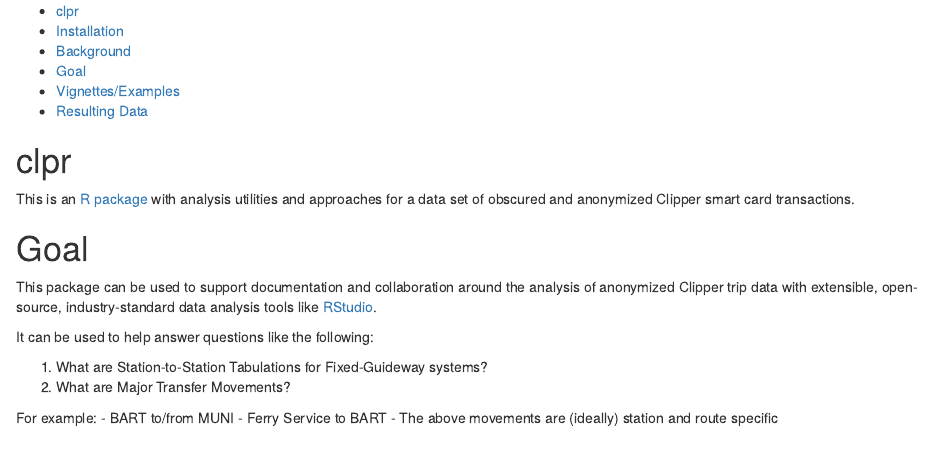
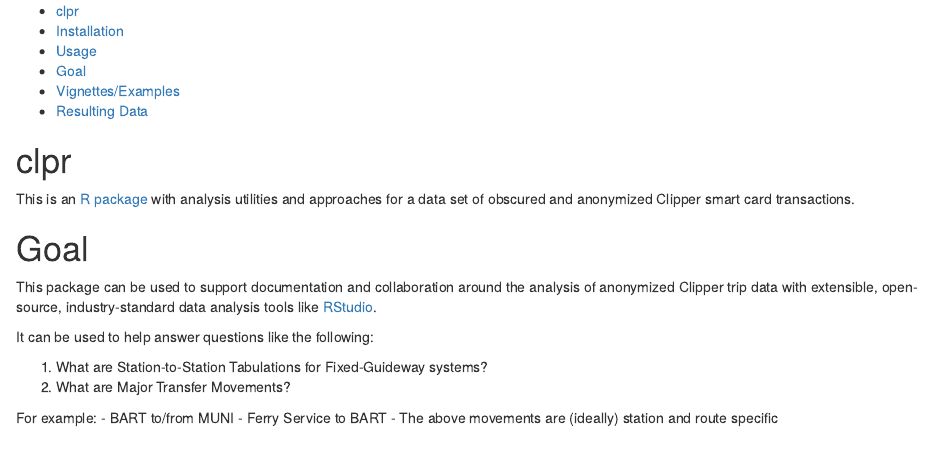
Before and after one commit to BayAreaMetro/clpr, an R Markdown document (readme.Rmd): the page in a window 1100 px wide, from its top. Rendered offline with R 4.5, knitr and Pandoc, with nearby package versions; some code elsewhere in the file could not run offline; common packages that the code uses without loading them are loaded.

Commit message:
Update readme.Rmd

```diff
--- a/readme.Rmd
+++ b/readme.Rmd
@@ -1,7 +1,7 @@
 
 -   [clpr](#clpr)
 -   [Installation](#installation)
--   [Background](#background)
+-   [Usage](#example-usage)
 -   [Goal](#goal)
 -   [Vignettes/Examples](#vignettesexamples)
 -   [Resulting Data](#resulting-data)
```
